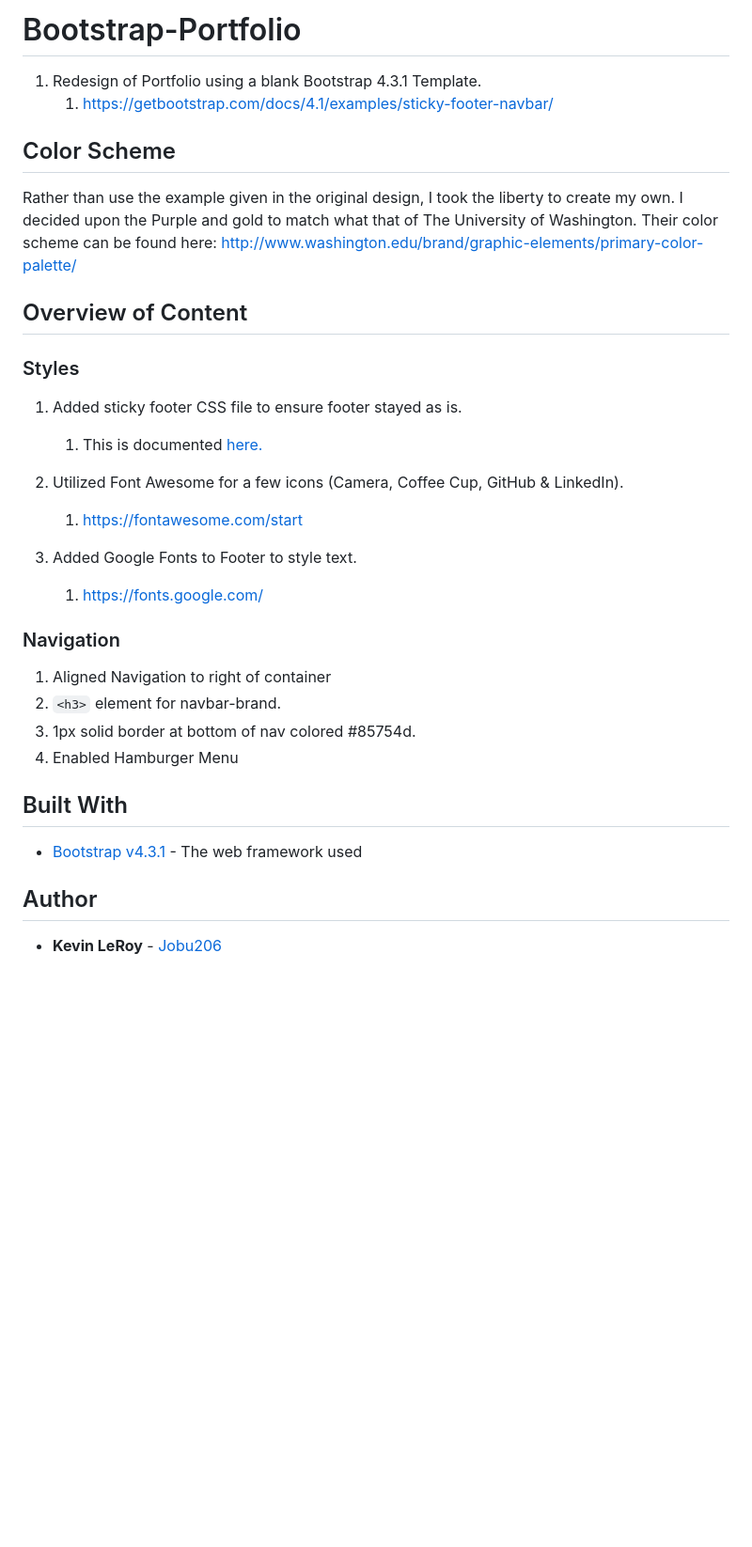
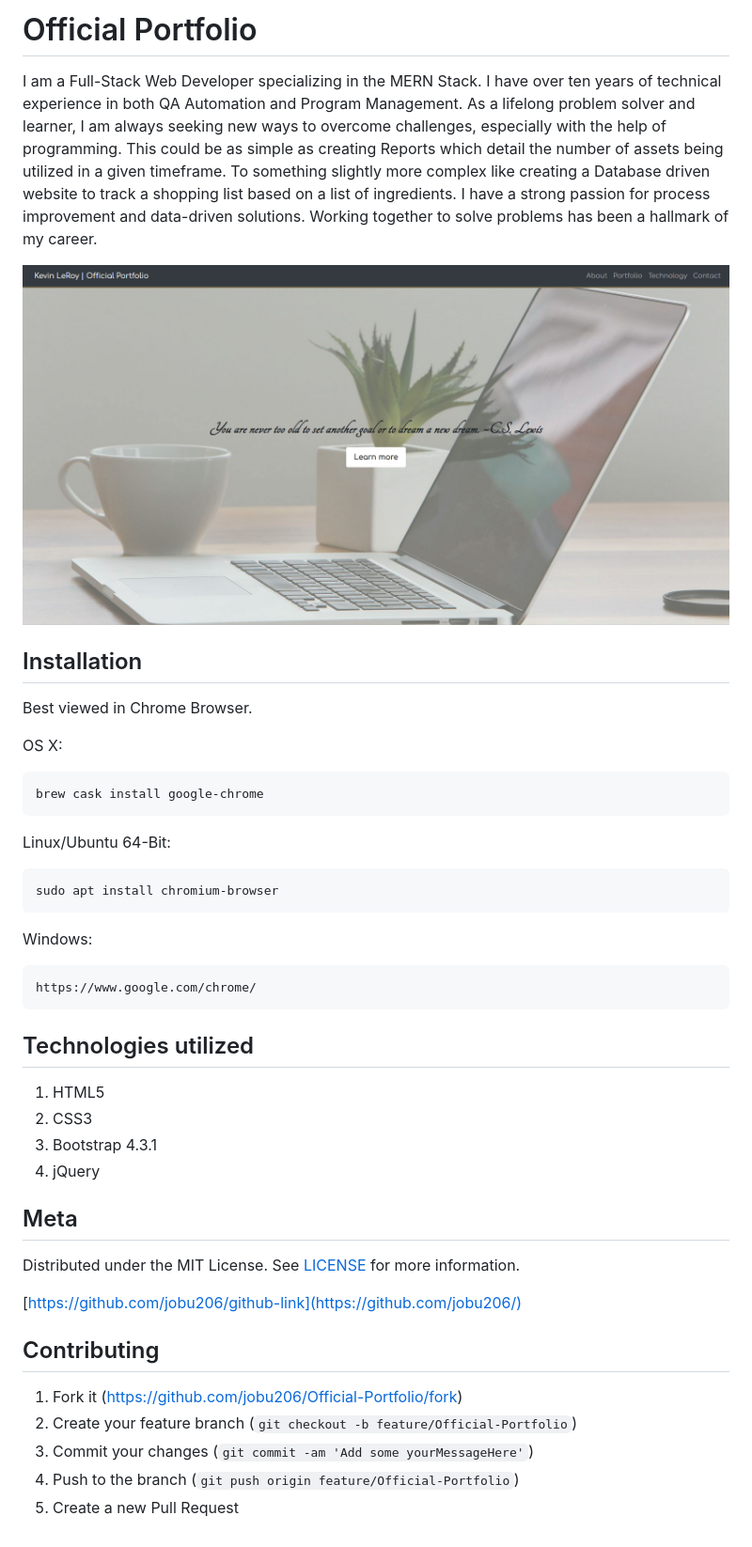
Before and after one commit to jobu206/Official-Portfolio, a Markdown page: README.md, the part around the change. Shown: that part at 94% size. Rendered like a GitHub page; pictures changed too: assets/images/Official-Portfolio_screenshot.png (added); blank space fills up the shorter version.

Commit message:
Updated README to also include screenshot. Added LinkedIn to Contact page.

````diff
--- a/README.md
+++ b/README.md
@@ -1,35 +1,48 @@
-# Bootstrap-Portfolio
+# Official Portfolio
+I am a Full-Stack Web Developer specializing in the MERN Stack. I have over ten years of technical experience in both QA Automation and Program Management. As a lifelong problem solver and learner, I am always seeking new ways to overcome challenges, especially with the help of programming. This could be as simple as creating Reports which detail the number of assets being utilized in a given timeframe. To something slightly more complex like creating a Database driven website to track a shopping list based on a list of ingredients. I have a strong passion for process improvement and data-driven solutions. Working together to solve problems has been a hallmark of my career.
 
-1. Redesign of Portfolio using a blank Bootstrap 4.3.1 Template.
-    1. https://getbootstrap.com/docs/4.1/examples/sticky-footer-navbar/
+![Screenshot](./assets/images/Official-Portfolio_screenshot.png)
 
-## Color Scheme
+## Installation
 
-Rather than use the example given in the original design, I took the liberty to create my own. I decided upon the Purple and gold to match what that of The University of Washington. Their color scheme can be found here: http://www.washington.edu/brand/graphic-elements/primary-color-palette/
+Best viewed in Chrome Browser.
 
-## Overview of Content
+OS X:
 
-### Styles
-1. Added sticky footer CSS file to ensure footer stayed as is.
-    1. This is documented <a href="https://getbootstrap.com/docs/4.1/examples/sticky-footer-navbar/sticky-footer-navbar.css">here.</a>
+```sh
+brew cask install google-chrome
+```
 
-2. Utilized Font Awesome for a few icons (Camera, Coffee Cup, GitHub & LinkedIn).
-    1. https://fontawesome.com/start
-3. Added Google Fonts to Footer to style text.
-    1. https://fonts.google.com/
+Linux/Ubuntu 64-Bit:
 
-### Navigation
+```sh
+sudo apt install chromium-browser
+```
 
-1. Aligned Navigation to right of container
-2. `<h3>` element for navbar-brand.
-3. 1px solid border at bottom of nav colored #85754d.
-4. Enabled Hamburger Menu
+Windows:
+
+```sh
+https://www.google.com/chrome/
+```
+
+## Technologies utilized
+
+1. HTML5
+1. CSS3
+1. Bootstrap 4.3.1
+1. jQuery
+
+## Meta
+
+Distributed under the MIT License. See [LICENSE](LICENSE) for more information.
+
+[https://github.com/jobu206/github-link](https://github.com/jobu206/)
 
 
-## Built With
+## Contributing
 
-* [Bootstrap v4.3.1](https://getbootstrap.com/) - The web framework used
-
-## Author
-
-* **Kevin LeRoy** - [Jobu206](https://github.com/Jobu206)
+1. Fork it (<https://github.com/jobu206/Official-Portfolio/fork>)
+2. Create your feature branch (`git checkout -b feature/Official-Portfolio`)
+3. Commit your changes (`git commit -am 'Add some yourMessageHere'`)
+4. Push to the branch (`git push origin feature/Official-Portfolio`)
+5. Create a new Pull Request
````
Also changed, not shown: 1 other file.
